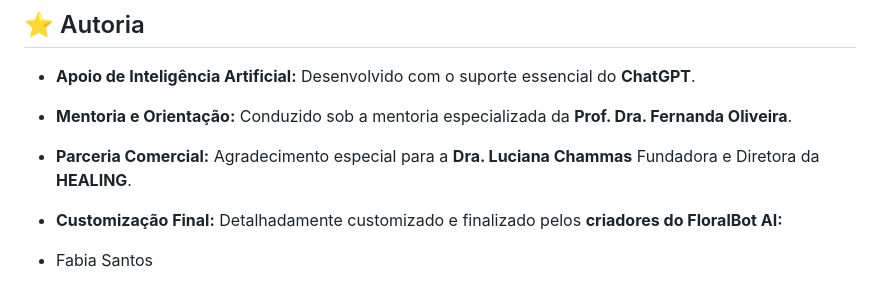
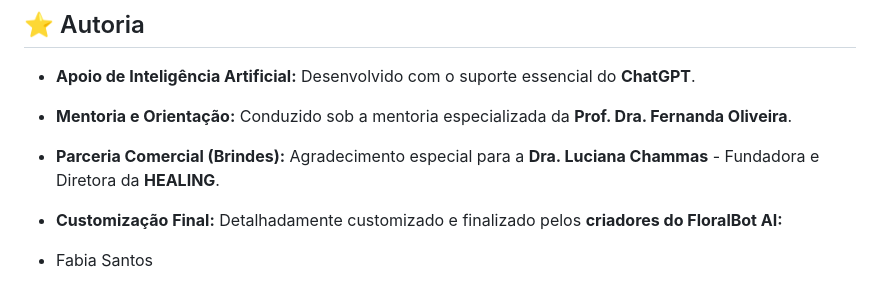
Before and after one commit to floralbote/FloralBot, a Markdown page: README.md, the part around the change. Drawn GitHub-style.

Commit message:
Update commercial partnership acknowledgment in README

```diff
--- a/README.md
+++ b/README.md
@@ -230,7 +230,7 @@ tests/
 
 * **Apoio de Inteligência Artificial:** Desenvolvido com o suporte essencial do **ChatGPT**.
 * **Mentoria e Orientação:** Conduzido sob a mentoria especializada da **Prof. Dra. Fernanda Oliveira**.
-* **Parceria Comercial:** Agradecimento especial para a **Dra. Luciana Chammas** Fundadora e Diretora da **HEALING**.
+* **Parceria Comercial (Brindes):** Agradecimento especial para a **Dra. Luciana Chammas** - Fundadora e Diretora da **HEALING**.
 * **Customização Final:** Detalhadamente customizado e finalizado pelos **criadores do FloralBot AI:**
 
 * Fabia Santos
```
